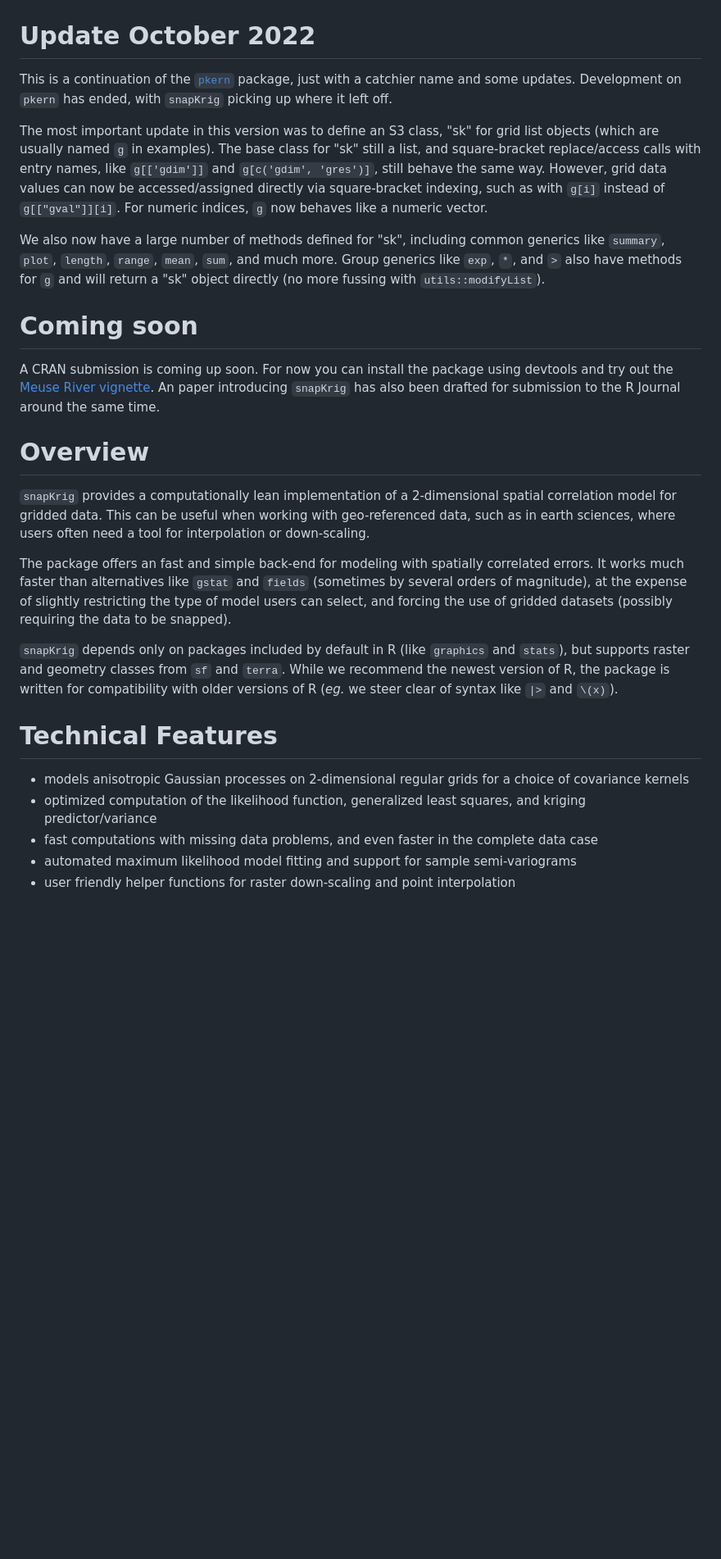
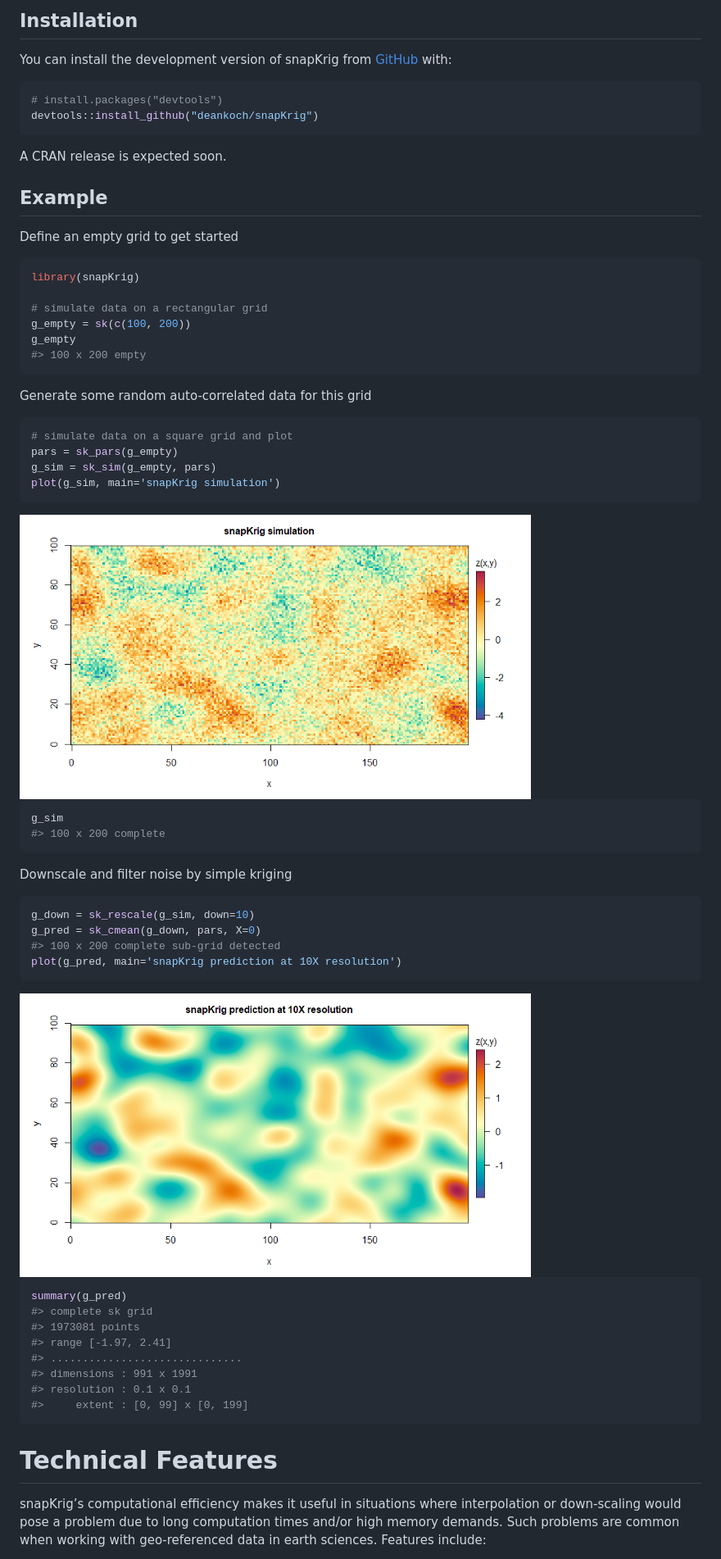
Before and after one commit to deankoch/snapKrig, a Markdown page: README.md, the part around one of its changes. Shown at 82% size. Rendered like a GitHub page; pictures changed too: man/figures/README-intro_down-1.png (added), man/figures/README-intro_sim-1.png (added); blank space fills up the shorter version.

Commit message:
updated readme with examples and new figures not tied to the vignette

````diff
--- a/README.md
+++ b/README.md
@@ -8,48 +15,72 @@ an R package for computationally fast grid-based Gaussian processes models and k
 
+## Installation
 
-# Update October 2022
+You can install the development version of snapKrig from
+[GitHub](https://github.com/) with:
 
-This is a continuation of the [`pkern`](https://github.com/deankoch/pkern) package, just with a catchier
-name and some updates. Development on `pkern` has ended, with `snapKrig` picking up where it left off.
+``` r
+# install.packages("devtools")
+devtools::install_github("deankoch/snapKrig")
+```
 
-The most important update in this version was to define an S3 class, "sk" for grid list objects (which are
-usually named `g` in examples). The base class for "sk" still a list, and square-bracket replace/access
-calls with entry names, like `g[['gdim']]` and `g[c('gdim', 'gres')]`, still behave the same way. However,
-grid data values can now be accessed/assigned directly via square-bracket indexing, such as
-with `g[i]` instead of `g[["gval"]][i]`. For numeric indices, `g` now behaves like a numeric vector.
+A CRAN release is expected soon.
 
-We also now have a large number of methods defined for "sk", including common generics like `summary`,
-`plot`, `length`, `range`, `mean`, `sum`, and much more. Group generics like `exp`, `*`, and `>` also have
-methods for `g` and will return a "sk" object directly (no more fussing with `utils::modifyList`).
+## Example
 
-# Coming soon
+Define an empty grid to get started
 
-A CRAN submission is coming up soon. For now you can install the package using devtools and try out
-the [Meuse River vignette](https://github.com/deankoch/snapKrig/blob/master/vignettes/meuse_vignette.md).
-An paper introducing `snapKrig` has also been drafted for submission to the R Journal around the same time.
+``` r
+library(snapKrig)
 
+# simulate data on a rectangular grid
+g_empty = sk(c(100, 200))
+g_empty
+#> 100 x 200 empty
+```
 
-# Overview
+Generate some random auto-correlated data for this grid
 
-`snapKrig` provides a computationally lean implementation of a 2-dimensional spatial correlation model for
-gridded data. This can be useful when working with geo-referenced data, such as in earth sciences, where
-users often need a tool for interpolation or down-scaling.
+``` r
+# simulate data on a square grid and plot
+pars = sk_pars(g_empty)
+g_sim = sk_sim(g_empty, pars)
+plot(g_sim, main='snapKrig simulation')
+```
 
-The package offers an fast and simple back-end for modeling with spatially correlated errors.
-It works much faster than alternatives like `gstat` and `fields` (sometimes by several orders of magnitude),
-at the expense of slightly restricting the type of model users can select, and forcing the use of gridded
-datasets (possibly requiring the data to be snapped).
+<img src="man/figures/README-intro_sim-1.png" width="75%" style="display: block; margin: auto;" />
 
-`snapKrig` depends only on packages included by default in R (like `graphics` and `stats`), but supports
-raster and geometry classes from `sf` and `terra`. While we recommend the newest version of R, the package
-is written for compatibility with older versions of R (*eg.* we steer clear of syntax like `|>` and `\(x)`).
+``` r
+g_sim
+#> 100 x 200 complete
+```
 
+Downscale and filter noise by simple kriging
+
+``` r
+g_down = sk_rescale(g_sim, down=10)
+g_pred = sk_cmean(g_down, pars, X=0)
+#> 100 x 200 complete sub-grid detected
+plot(g_pred, main='snapKrig prediction at 10X resolution')
+```
+
+<img src="man/figures/README-intro_down-1.png" width="75%" style="display: block; margin: auto;" />
+
+``` r
+summary(g_pred)
+#> complete sk grid
+#> 1973081 points
+#> range [-1.97, 2.41]
+#> ..............................
+#> dimensions : 991 x 1991
+#> resolution : 0.1 x 0.1
+#>     extent : [0, 99] x [0, 199]
+```
 
 # Technical Features
 
-* models anisotropic Gaussian processes on 2-dimensional regular grids for a choice of covariance kernels
-* optimized computation of the likelihood function, generalized least squares, and kriging predictor/variance
-* fast computations with missing data problems, and even faster in the complete data case
-* automated maximum likelihood model fitting and support for sample semi-variograms
-* user friendly helper functions for raster down-scaling and point interpolation
+snapKrig’s computational efficiency makes it useful in situations where
+interpolation or down-scaling would pose a problem due to long
+computation times and/or high memory demands. Such problems are common
+when working with geo-referenced data in earth sciences. Features
+include:
 
````
Also changed, not shown: other parts of README.md (+47 -15 lines), man/figures/README-intro_sim_plot-1.png (added), man/figures/README-pressure-1.png (added), 1 other file.
